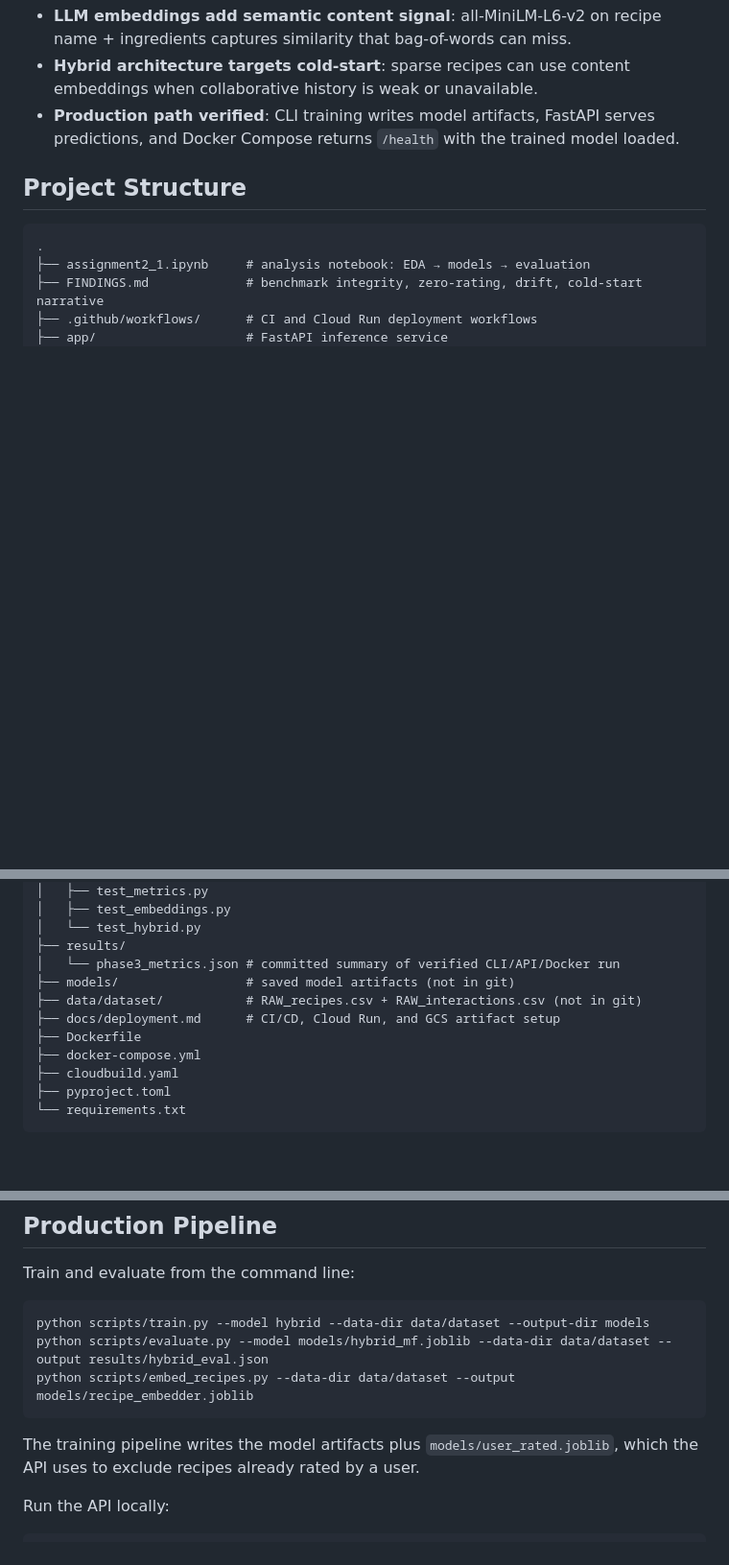
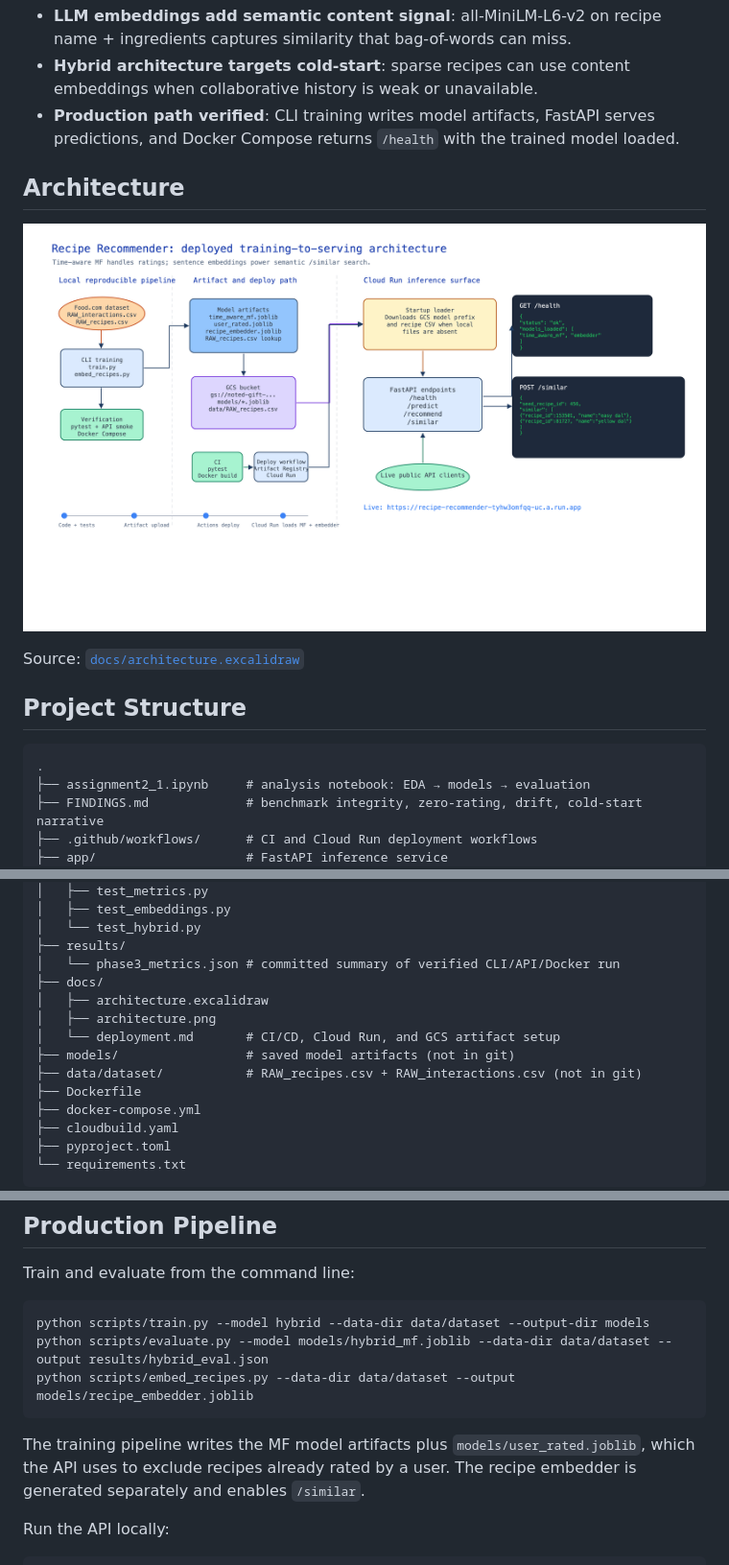
Before and after one commit to KrisDcosta/recipe-recommender-system, a Markdown page: README.md, 3 parts joined by grey strips. Shown: that part at 96% size. Rendered like a GitHub page; pictures changed too: docs/architecture.png (added); blank space fills up the shorter version.

Commit message:
docs: add deployment architecture overview

````diff
--- a/README.md
+++ b/README.md
@@ -48,6 +51,12 @@ and paired t-test. Cohen's d effect size reported.
 - **Hybrid architecture targets cold-start**: sparse recipes can use content embeddings when collaborative history is weak or unavailable.
 - **Production path verified**: CLI training writes model artifacts, FastAPI serves predictions, and Docker Compose returns `/health` with the trained model loaded.
 
+## Architecture
+
+![Recipe recommender architecture](docs/architecture.png)
+
+Source: [`docs/architecture.excalidraw`](docs/architecture.excalidraw)
+
 ## Project Structure
 
 ```
@@ -80,9 +89,12 @@ and paired t-test. Cohen's d effect size reported.
 │   └── test_hybrid.py
 ├── results/
 │   └── phase3_metrics.json # committed summary of verified CLI/API/Docker run
+├── docs/
+│   ├── architecture.excalidraw
+│   ├── architecture.png
+│   └── deployment.md       # CI/CD, Cloud Run, and GCS artifact setup
 ├── models/                 # saved model artifacts (not in git)
 ├── data/dataset/           # RAW_recipes.csv + RAW_interactions.csv (not in git)
-├── docs/deployment.md      # CI/CD, Cloud Run, and GCS artifact setup
 ├── Dockerfile
 ├── docker-compose.yml
 ├── cloudbuild.yaml
@@ -123,7 +135,9 @@ python scripts/evaluate.py --model models/hybrid_mf.joblib --data-dir data/datas
 python scripts/embed_recipes.py --data-dir data/dataset --output models/recipe_embedder.joblib
 ```
 
-The training pipeline writes the model artifacts plus `models/user_rated.joblib`, which the API uses to exclude recipes already rated by a user.
+The training pipeline writes the MF model artifacts plus `models/user_rated.joblib`,
+which the API uses to exclude recipes already rated by a user. The recipe embedder is
+generated separately and enables `/similar`.
 
 Run the API locally:
 
````
Also changed, not shown: other parts of README.md (+22 -2 lines), docs/deployment.md (+4 -1 lines), 1 other file.
